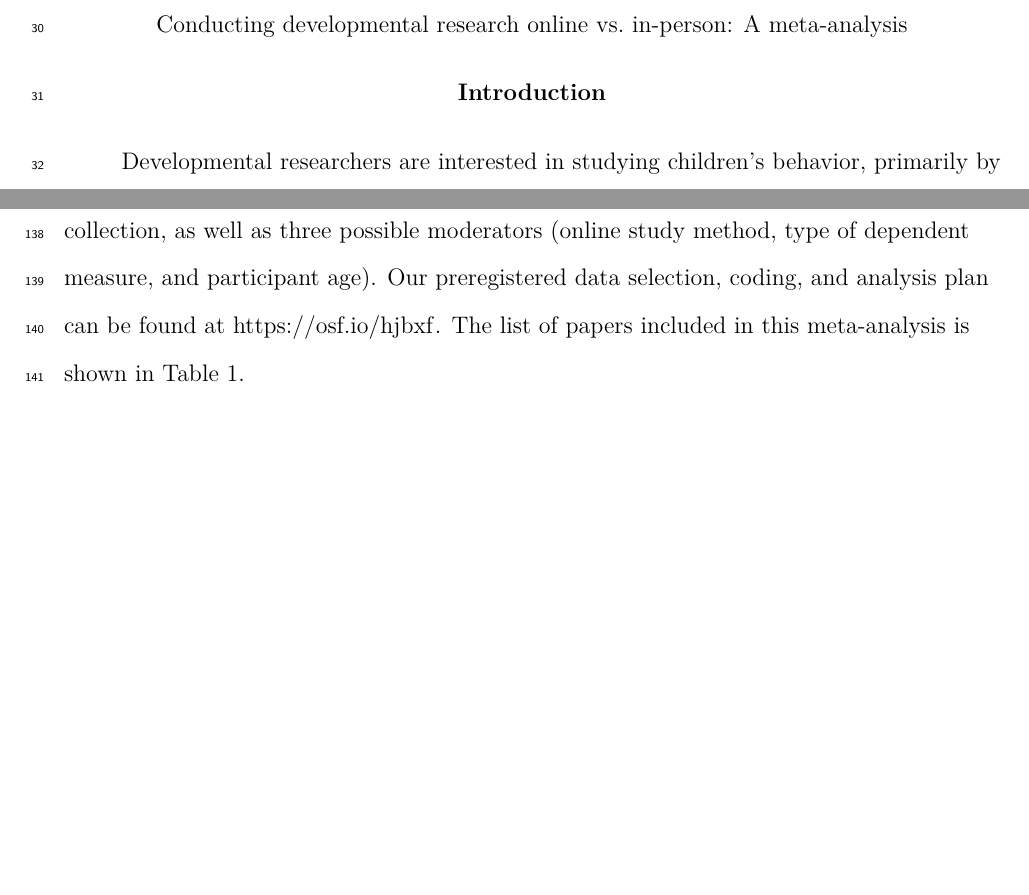
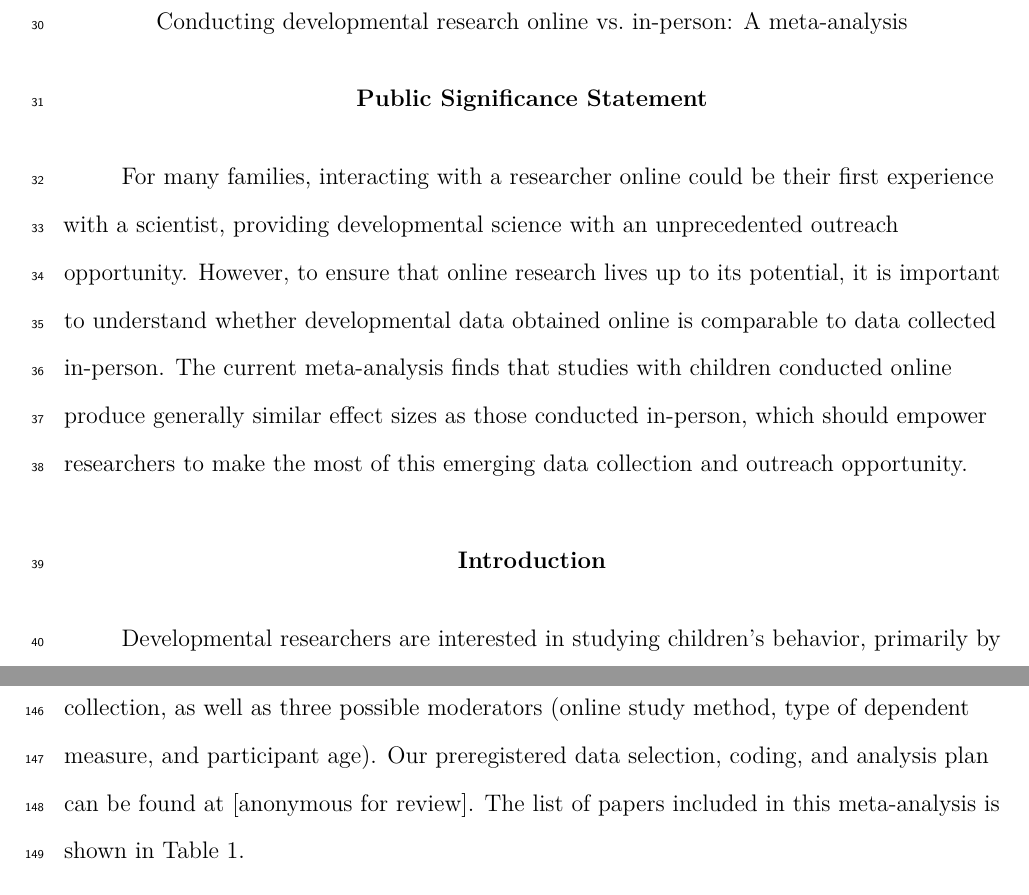
Before and after one commit to AaronChuey/online_devo_metaanalysis, a LaTeX paper (writing/OnlineMA_main.tex): two parts of pages 3 and 8 of 24 before the commit and two parts of pages 3 and 7 of 25 after it, joined at a grey line, cut so that both start at the same text, the shorter picture padded with empty space. Compiled offline with pdfLaTeX.

Commit message:
Update OnlineMA_main.tex

```diff
--- a/writing/OnlineMA_main.tex
+++ b/writing/OnlineMA_main.tex
@@ -210,6 +210,11 @@ An increasing number of psychological experiments with children are being conduc
 \begin{document}
 \maketitle
 
+\hypertarget{public-significance-statement}{%
+\section{Public Significance Statement}\label{public-significance-statement}}
+
+For many families, interacting with a researcher online could be their first experience with a scientist, providing developmental science with an unprecedented outreach opportunity. However, to ensure that online research lives up to its potential, it is important to understand whether developmental data obtained online is comparable to data collected in-person. The current meta-analysis finds that studies with children conducted online produce generally similar effect sizes as those conducted in-person, which should empower researchers to make the most of this emerging data collection and outreach opportunity.
+
 \hypertarget{introduction}{%
 \section{Introduction}\label{introduction}}
 
@@ -240,7 +245,7 @@ In sum, our meta-analysis attempts to estimate the effect sizes of studies condu
 \caption{\label{fig:prisma}PRISMA plot detailing our study screening process; numerical values represent the number of papers at each stage of the review process.}
 \end{figure}
 
-We conducted a literature search following the Preferred Reporting Items for Systematic Reviews and Meta-Analyses (PRISMA) procedure (Moher et al., 2015); see Figure \ref{fig:prisma}. For each set of studies determined to be an online replication, we calculated the effect size(s) and associated variance for the main effect of interest. We then conducted a series of random-effects multilevel meta-regressions to estimate the effect of online data collection, as well as three possible moderators (online study method, type of dependent measure, and participant age). Our preregistered data selection, coding, and analysis plan can be found at \url{https://osf.io/hjbxf}. The list of papers included in this meta-analysis is shown in Table \ref{tab:list}.
+We conducted a literature search following the Preferred Reporting Items for Systematic Reviews and Meta-Analyses (PRISMA) procedure (Moher et al., 2015); see Figure \ref{fig:prisma}. For each set of studies determined to be an online replication, we calculated the effect size(s) and associated variance for the main effect of interest. We then conducted a series of random-effects multilevel meta-regressions to estimate the effect of online data collection, as well as three possible moderators (online study method, type of dependent measure, and participant age). Our preregistered data selection, coding, and analysis plan can be found at {[}anonymous for review{]}. The list of papers included in this meta-analysis is shown in Table \ref{tab:list}.
 
 \hypertarget{literature-search}{%
 \subsection{Literature Search}\label{literature-search}}
```
